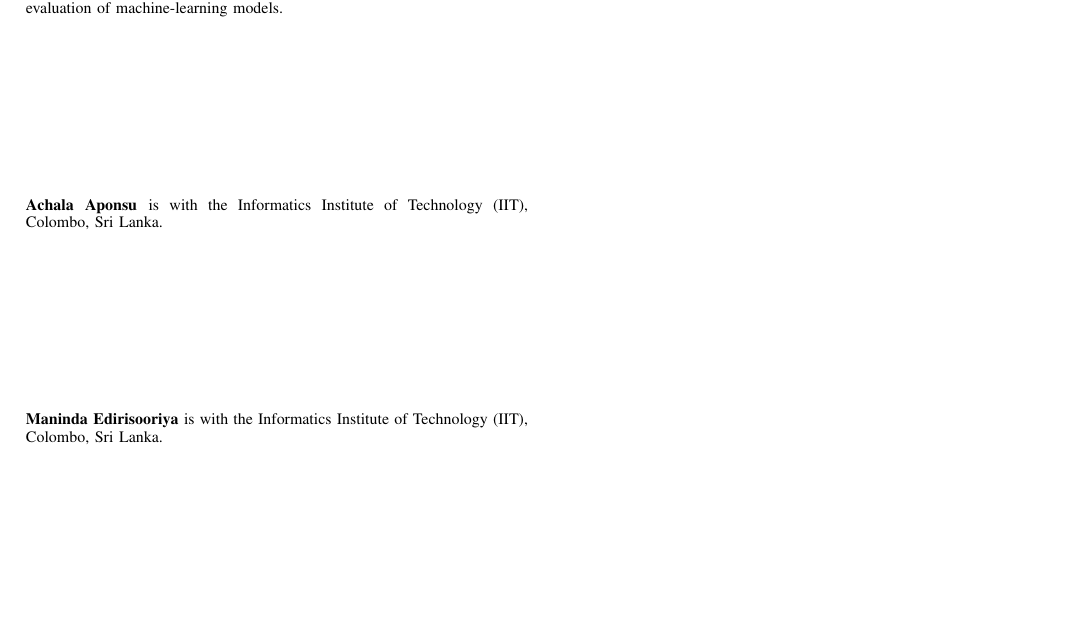
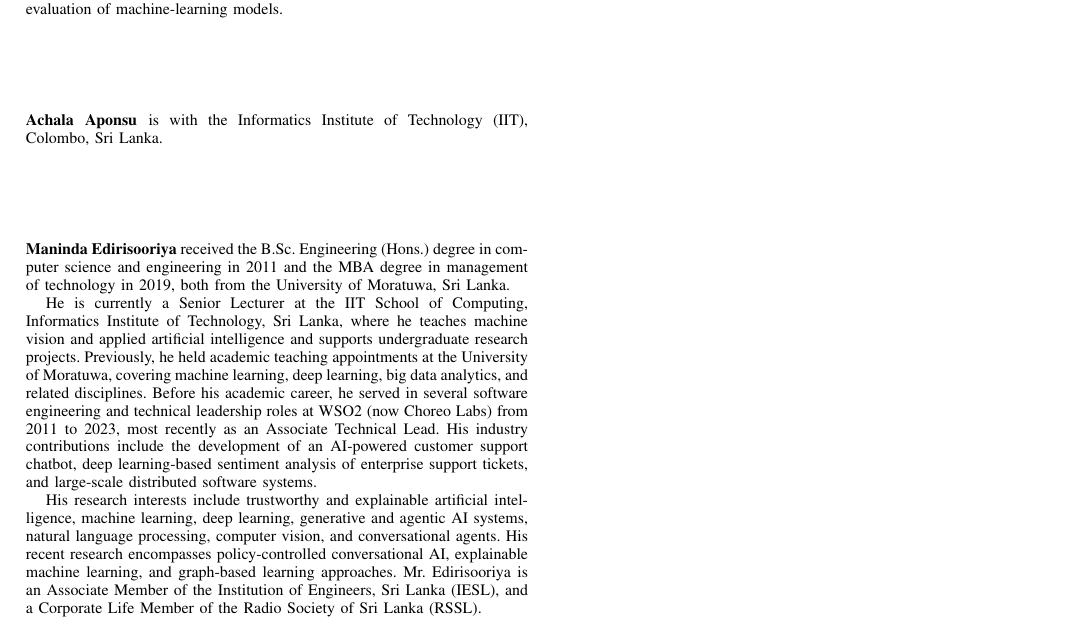
Before and after one commit to ThinukaLehan/damagesar-bench, a LaTeX paper (paper/jstars/main.tex): part of page 14 of 14, cut so that both start at the same text, the shorter picture padded with empty space. Compiled offline with pdfLaTeX.

Commit message:
Paper: co-author biography for Maninda Edirisooriya (text as supplied by him), both versions

```diff
--- a/paper/jstars/main.tex
+++ b/paper/jstars/main.tex
@@ -599,7 +599,11 @@ is with the Informatics Institute of Technology (IIT), Colombo, Sri Lanka.
 \end{IEEEbiographynophoto}
 
 \begin{IEEEbiographynophoto}{Maninda Edirisooriya}
-is with the Informatics Institute of Technology (IIT), Colombo, Sri Lanka.
+received the B.Sc.\ Engineering (Hons.) degree in computer science and engineering in 2011 and the MBA degree in management of technology in 2019, both from the University of Moratuwa, Sri Lanka.
+
+He is currently a Senior Lecturer at the IIT School of Computing, Informatics Institute of Technology, Sri Lanka, where he teaches machine vision and applied artificial intelligence and supports undergraduate research projects. Previously, he held academic teaching appointments at the University of Moratuwa, covering machine learning, deep learning, big data analytics, and related disciplines. Before his academic career, he served in several software engineering and technical leadership roles at WSO2 (now Choreo Labs) from 2011 to 2023, most recently as an Associate Technical Lead. His industry contributions include the development of an AI-powered customer support chatbot, deep learning-based sentiment analysis of enterprise support tickets, and large-scale distributed software systems.
+
+His research interests include trustworthy and explainable artificial intelligence, machine learning, deep learning, generative and agentic AI systems, natural language processing, computer vision, and conversational agents. His recent research encompasses policy-controlled conversational AI, explainable machine learning, and graph-based learning approaches. Mr.\ Edirisooriya is an Associate Member of the Institution of Engineers, Sri Lanka (IESL), and a Corporate Life Member of the Radio Society of Sri Lanka (RSSL).
 \end{IEEEbiographynophoto}
 
 
```
Also changed, not shown: paper/ieee-access/main.tex (+5 -1 lines).
